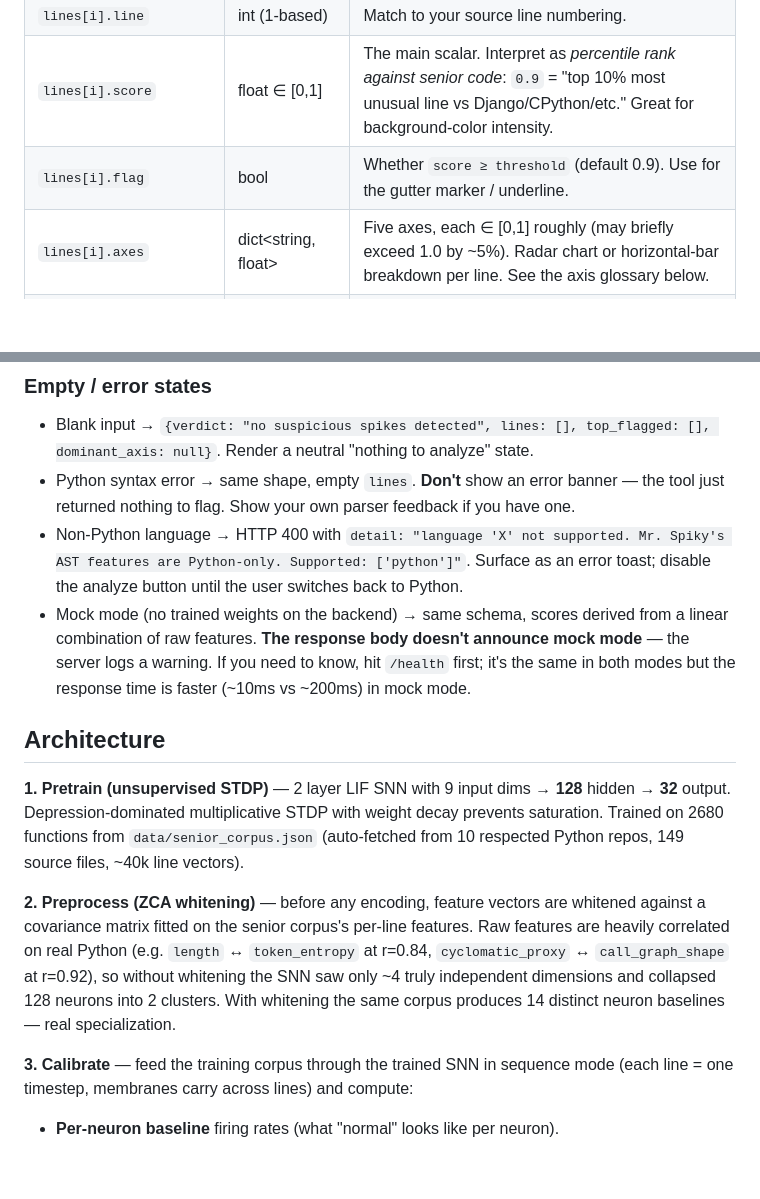
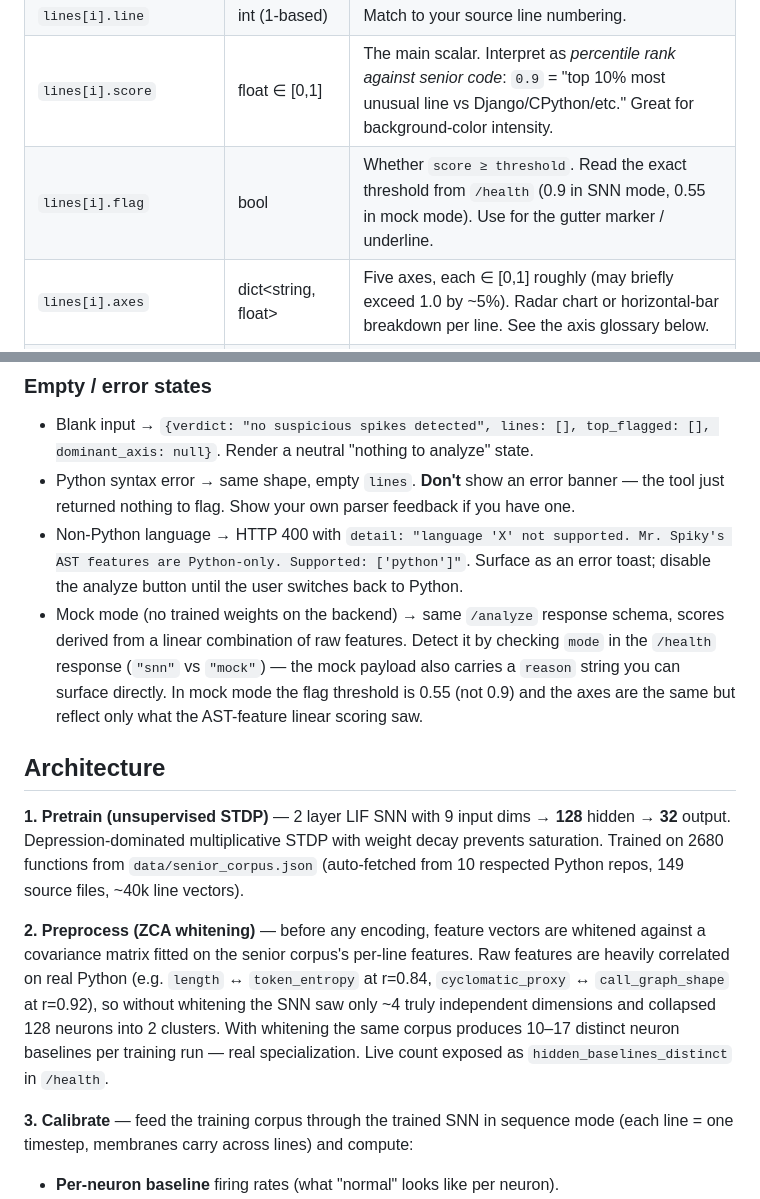
Before and after one commit to Arpan-206/mr-spiky, a Markdown page: README.md, 2 parts joined by grey strips. Rendered like a GitHub page; blank space fills up the shorter version.

```diff
--- a/README.md
+++ b/README.md
@@ -124,7 +126,7 @@ one of the two shapes above):
 | `top_flagged` | list<int> | Line numbers, worst first. Perfect for a "jump to next hot line" button or a table of contents. |
 | `lines[i].line` | int (1-based) | Match to your source line numbering. |
 | `lines[i].score` | float ∈ [0,1] | The main scalar. Interpret as *percentile rank against senior code*: `0.9` = "top 10% most unusual line vs Django/CPython/etc." Great for background-color intensity. |
-| `lines[i].flag` | bool | Whether `score ≥ threshold` (default 0.9). Use for the gutter marker / underline. |
+| `lines[i].flag` | bool | Whether `score ≥ threshold`. Read the exact threshold from `/health` (0.9 in SNN mode, 0.55 in mock mode). Use for the gutter marker / underline. |
 | `lines[i].axes` | dict<string, float> | Five axes, each ∈ [0,1] roughly (may briefly exceed 1.0 by ~5%). Radar chart or horizontal-bar breakdown per line. See the axis glossary below. |
 | `lines[i].reason` | string *(flagged only)* | Ready-to-display tooltip / hover text. Reads like reviewer feedback. |
 | `lines[i].context` | object *(flagged only)* | `{function, span: [start, end], function_score}`. `function_score` is the SNN's score for the *enclosing function as a whole* — useful to show "this line is inside a function that's also gnarly," or to fold flagged lines by function. |
@@ -158,7 +160,7 @@ went into the SNN. Same feature can contribute to multiple axes.
 - Blank input → `{verdict: "no suspicious spikes detected", lines: [], top_flagged: [], dominant_axis: null}`. Render a neutral "nothing to analyze" state.
 - Python syntax error → same shape, empty `lines`. **Don't** show an error banner — the tool just returned nothing to flag. Show your own parser feedback if you have one.
 - Non-Python language → HTTP 400 with `detail: "language 'X' not supported. Mr. Spiky's AST features are Python-only. Supported: ['python']"`. Surface as an error toast; disable the analyze button until the user switches back to Python.
-- Mock mode (no trained weights on the backend) → same schema, scores derived from a linear combination of raw features. **The response body doesn't announce mock mode** — the server logs a warning. If you need to know, hit `/health` first; it's the same in both modes but the response time is faster (~10ms vs ~200ms) in mock mode.
+- Mock mode (no trained weights on the backend) → same `/analyze` response schema, scores derived from a linear combination of raw features. Detect it by checking `mode` in the `/health` response (`"snn"` vs `"mock"`) — the mock payload also carries a `reason` string you can surface directly. In mock mode the flag threshold is 0.55 (not 0.9) and the axes are the same but reflect only what the AST-feature linear scoring saw.
 
 ## Architecture
 
@@ -174,7 +176,9 @@ features. Raw features are heavily correlated on real Python (e.g. `length` ↔
 `token_entropy` at r=0.84, `cyclomatic_proxy` ↔ `call_graph_shape` at r=0.92),
 so without whitening the SNN saw only ~4 truly independent dimensions and
 collapsed 128 neurons into 2 clusters. With whitening the same corpus
-produces 14 distinct neuron baselines — real specialization.
+produces 10–17 distinct neuron baselines per training run — real
+specialization. Live count exposed as `hidden_baselines_distinct` in
+`/health`.
 
 **3. Calibrate** — feed the training corpus through the trained SNN in
 sequence mode (each line = one timestep, membranes carry across lines) and
```
Also changed, not shown: other parts of README.md (+15 -9 lines).
